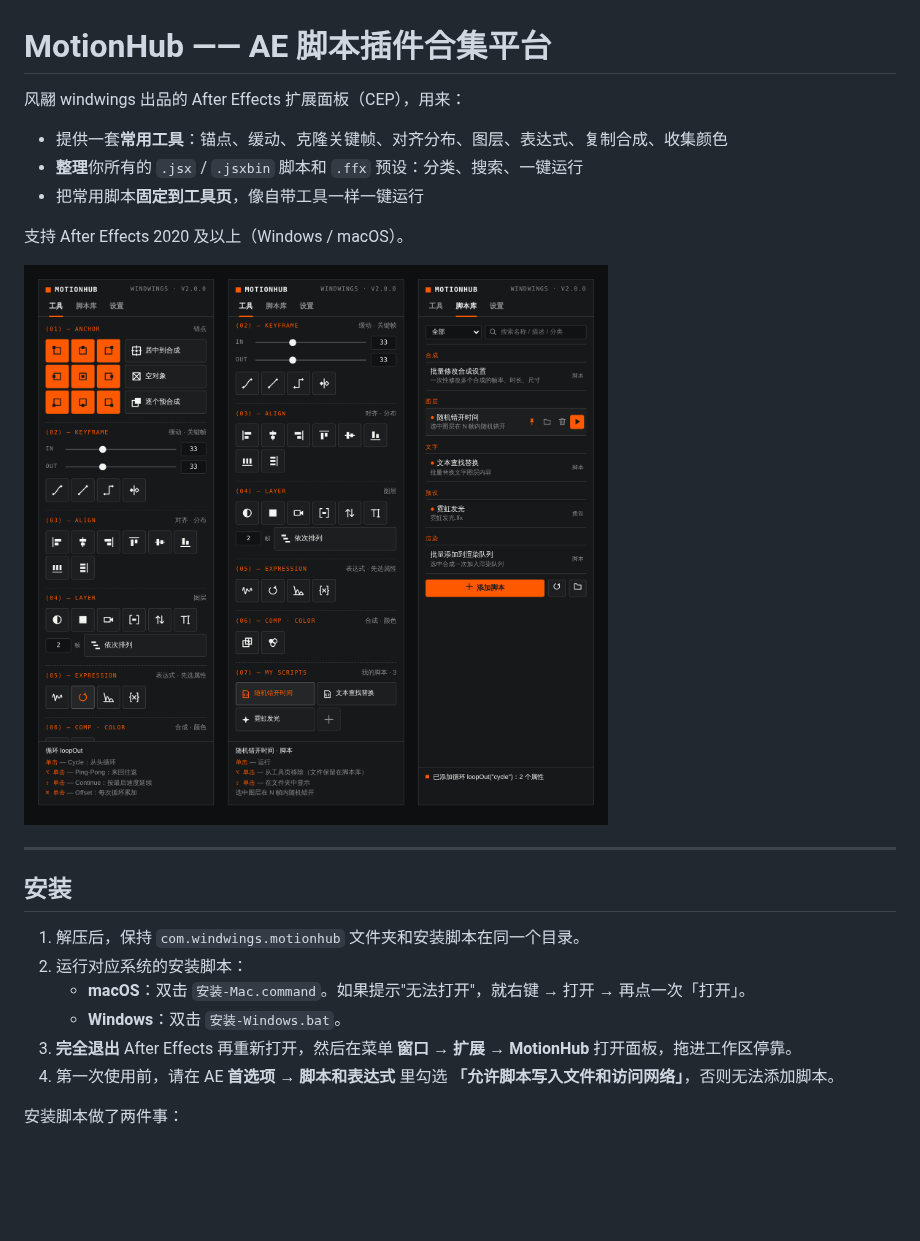
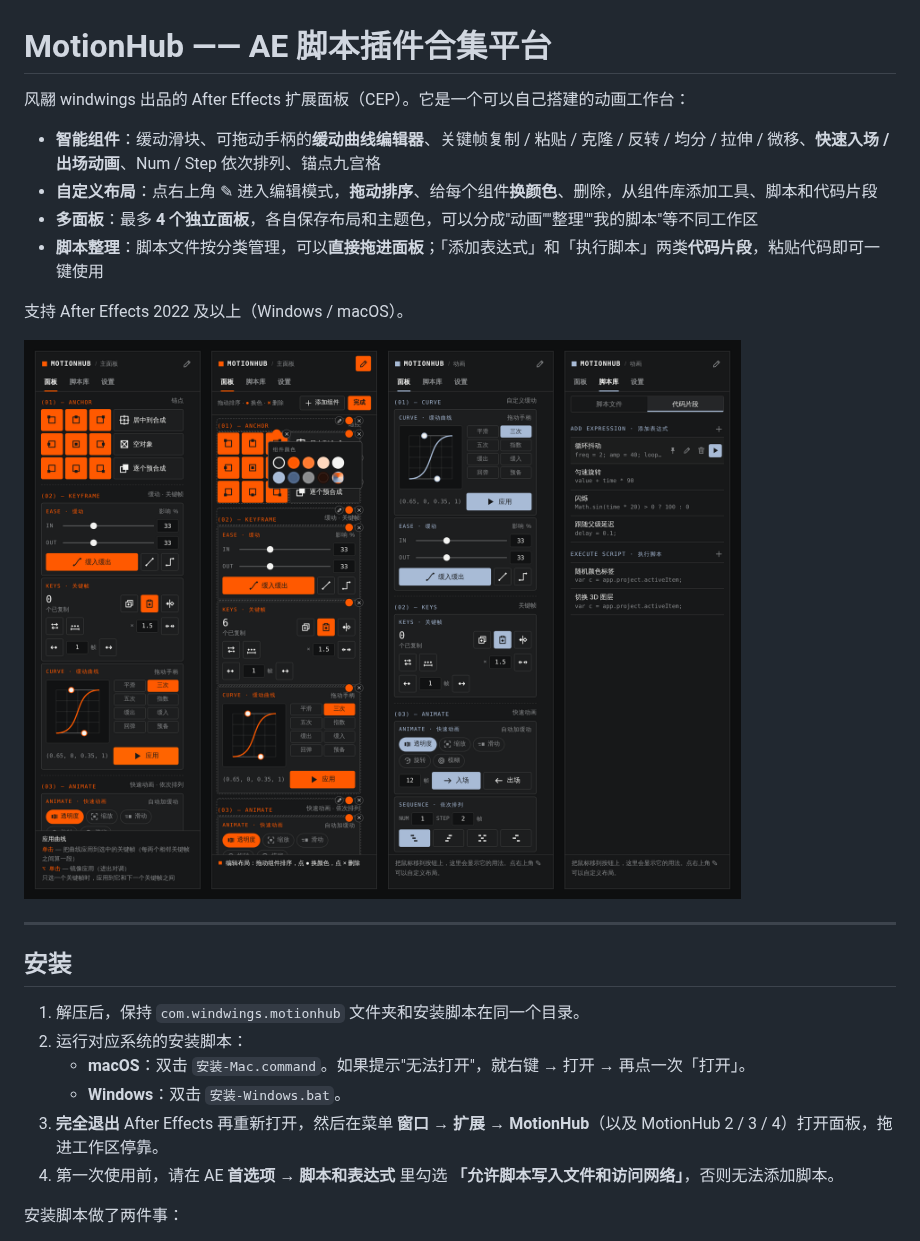
Before and after one commit to Windwingslab/-, a Markdown page: MotionHub/README.md, the part around one of its changes. Rendered like a GitHub page; pictures changed too: MotionHub/preview.png; blank space fills up the shorter version.

```diff
--- a/MotionHub/README.md
+++ b/MotionHub/README.md
@@ -1,12 +1,13 @@
 # MotionHub —— AE 脚本插件合集平台
 
-风翮 windwings 出品的 After Effects 扩展面板（CEP），用来：
+风翮 windwings 出品的 After Effects 扩展面板（CEP）。它是一个可以自己搭建的动画工作台：
 
-- 提供一套**常用工具**：锚点、缓动、克隆关键帧、对齐分布、图层、表达式、复制合成、收集颜色
-- **整理**你所有的 `.jsx` / `.jsxbin` 脚本和 `.ffx` 预设：分类、搜索、一键运行
-- 把常用脚本**固定到工具页**，像自带工具一样一键运行
+- **智能组件**：缓动滑块、可拖动手柄的**缓动曲线编辑器**、关键帧复制 / 粘贴 / 克隆 / 反转 / 均分 / 拉伸 / 微移、**快速入场 / 出场动画**、Num / Step 依次排列、锚点九宫格
+- **自定义布局**：点右上角 ✎ 进入编辑模式，**拖动排序**、给每个组件**换颜色**、删除，从组件库添加工具、脚本和代码片段
+- **多面板**：最多 **4 个独立面板**，各自保存布局和主题色，可以分成"动画""整理""我的脚本"等不同工作区
+- **脚本整理**：脚本文件按分类管理，可以**直接拖进面板**；「添加表达式」和「执行脚本」两类**代码片段**，粘贴代码即可一键使用
 
-支持 After Effects 2020 及以上（Windows / macOS）。
+支持 After Effects 2022 及以上（Windows / macOS）。
 
 ![MotionHub 界面预览](preview.png)
 
@@ -18,7 +19,7 @@
 2. 运行对应系统的安装脚本：
    - **macOS**：双击 `安装-Mac.command`。如果提示"无法打开"，就右键 → 打开 → 再点一次「打开」。
    - **Windows**：双击 `安装-Windows.bat`。
-3. **完全退出** After Effects 再重新打开，然后在菜单 **窗口 → 扩展 → MotionHub** 打开面板，拖进工作区停靠。
+3. **完全退出** After Effects 再重新打开，然后在菜单 **窗口 → 扩展 → MotionHub**（以及 MotionHub 2 / 3 / 4）打开面板，拖进工作区停靠。
 4. 第一次使用前，请在 AE **首选项 → 脚本和表达式** 里勾选 **「允许脚本写入文件和访问网络」**，否则无法添加脚本。
 
 安装脚本做了两件事：
```
Also changed, not shown: other parts of MotionHub/README.md (+49 -49 lines), 6 other files.
